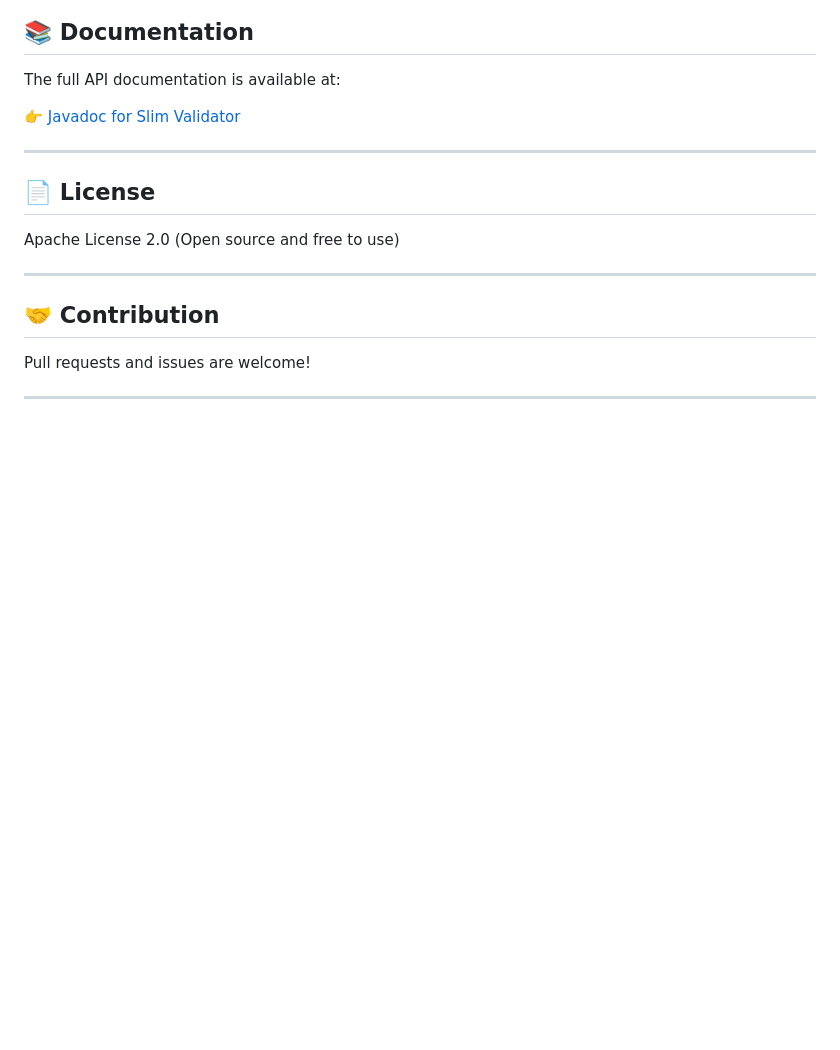
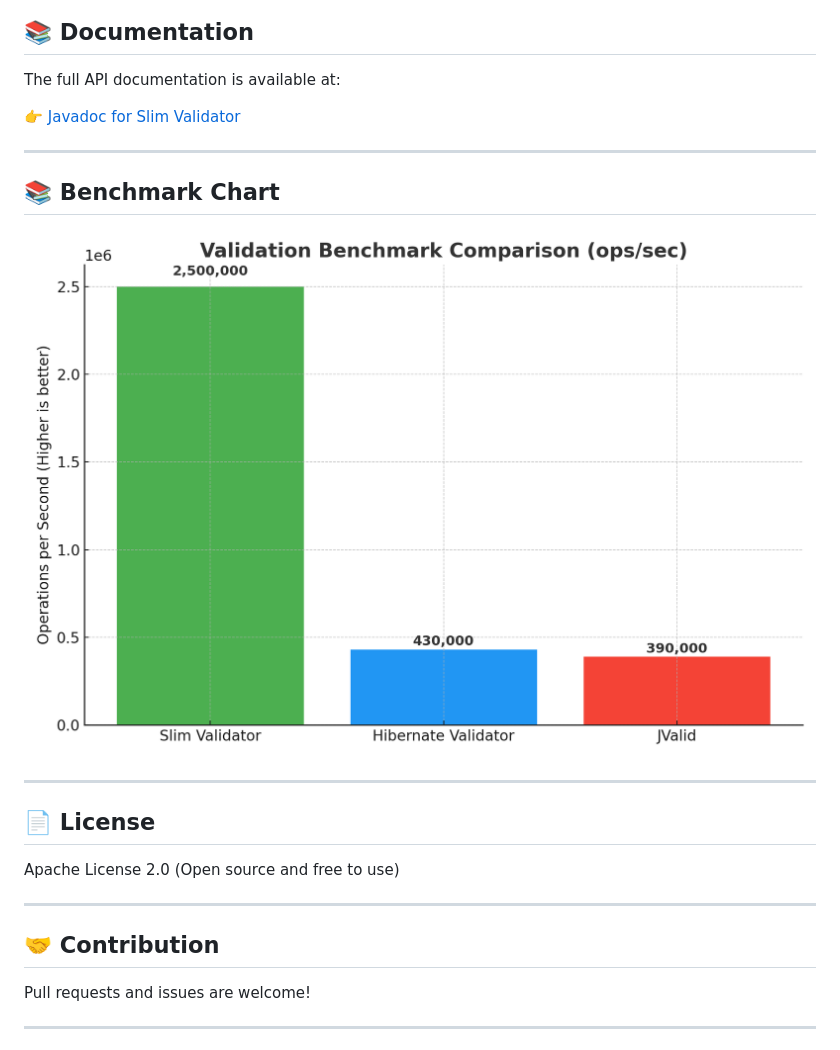
Before and after one commit to arasdenizhan/slim-validator, a Markdown page: README.md, the part around the change. GitHub-like rendering; pictures changed too: simulated-validator-benchmark-colored.png (added); blank space fills up the shorter version.

```diff
--- a/README.md
+++ b/README.md
@@ -101,6 +101,12 @@ The full API documentation is available at:
 
 ---
 
+## 📚 Benchmark Chart
+
+![chart](simulated-validator-benchmark-colored.png)
+
+---
+
 ## 📄 License
 
 Apache License 2.0 (Open source and free to use)
```
